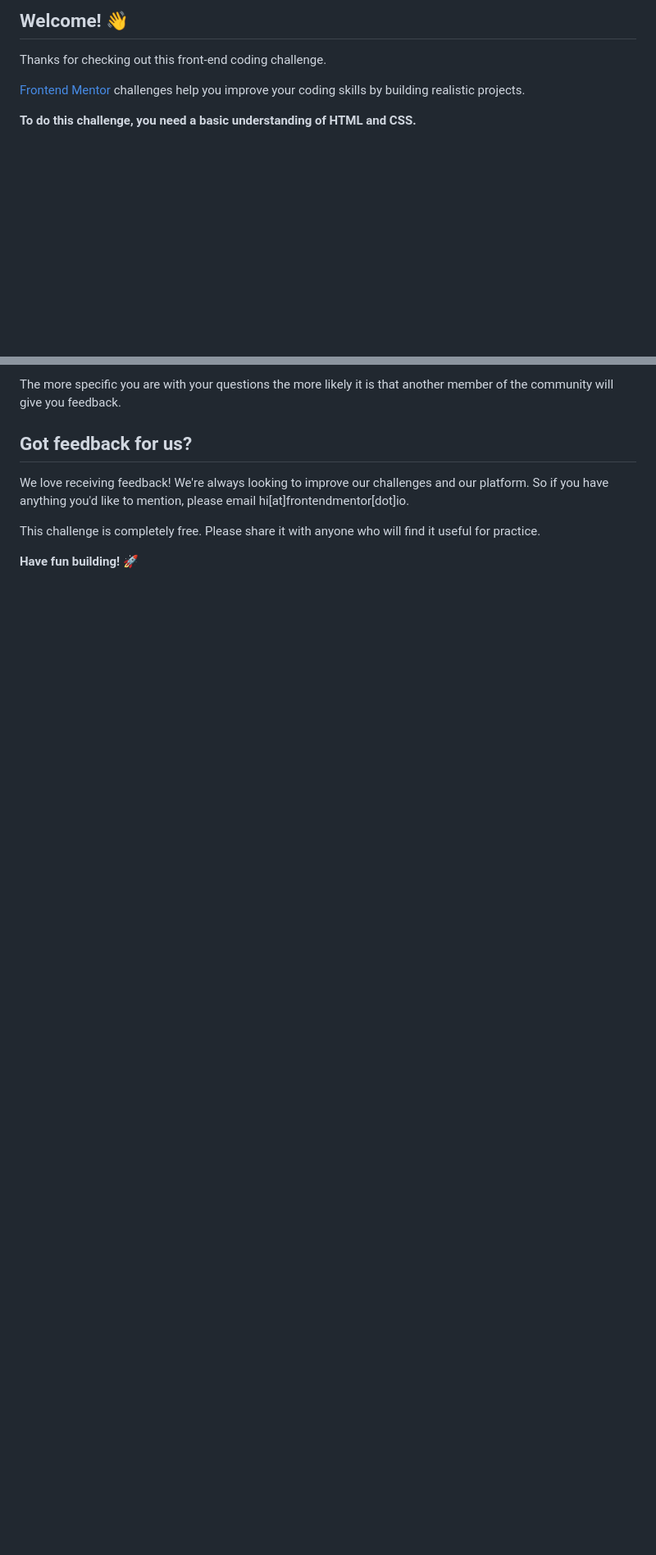
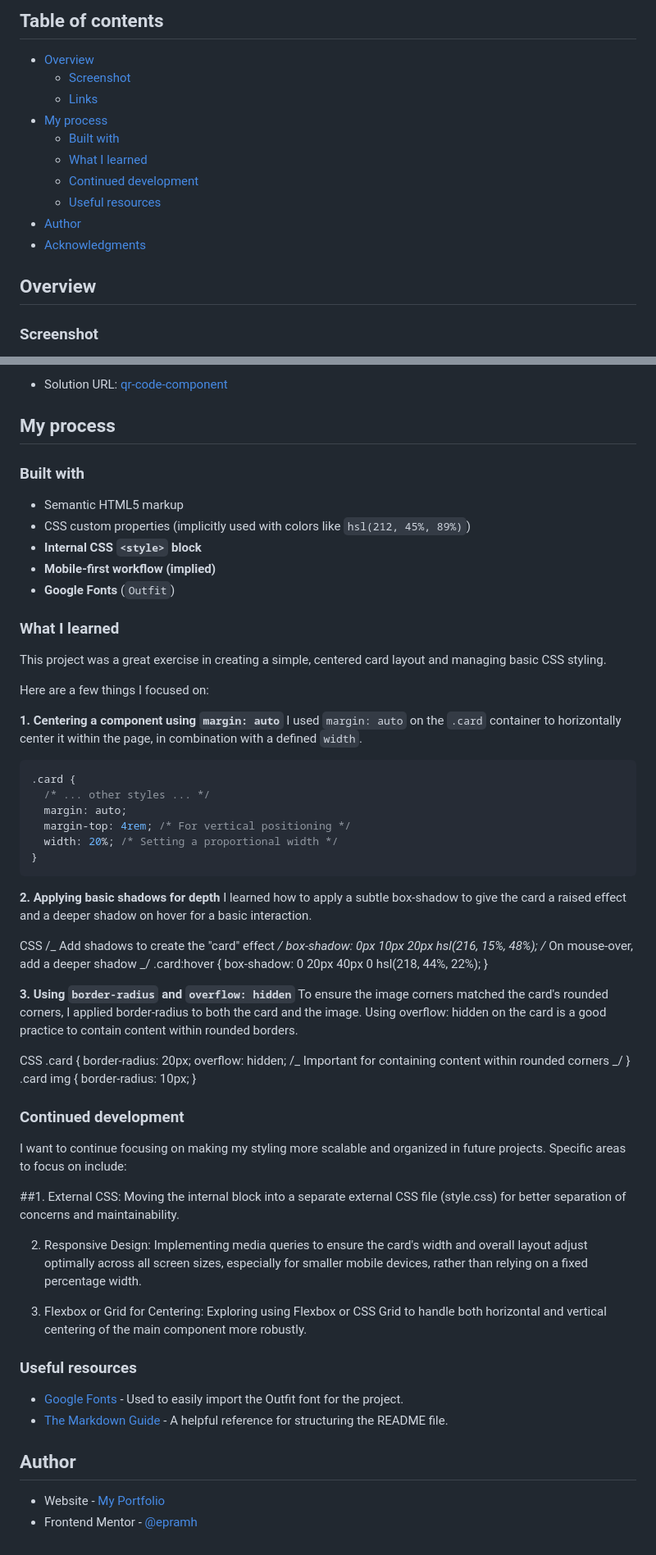
Before and after one commit to epramh/qr-code-component, a Markdown page: README.md, 2 parts joined by grey strips. Shown at 82% size. Drawn GitHub-style; blank space fills up the shorter version.

Commit message:
Refactor README.md for improved clarity, structure, and content completeness

````diff
--- a/README.md
+++ b/README.md
@@ -4,9 +4,18 @@
 
-## Welcome! 👋
+## Table of contents
 
-Thanks for checking out this front-end coding challenge.
+- [Overview](#overview)
+  - [Screenshot](#screenshot)
+  - [Links](#links)
+- [My process](#my-process)
+  - [Built with](#built-with)
+  - [What I learned](#what-i-learned)
+  - [Continued development](#continued-development)
+  - [Useful resources](#useful-resources)
+- [Author](#author)
+- [Acknowledgments](#acknowledgments)
 
-[Frontend Mentor](https://www.frontendmentor.io) challenges help you improve your coding skills by building realistic projects.
+## Overview
 
-**To do this challenge, you need a basic understanding of HTML and CSS.**
+### Screenshot
 
@@ -78,10 +110,71 @@ We provide templates to help you share your solution once you've submitted it on
 
-The more specific you are with your questions the more likely it is that another member of the community will give you feedback.
+- Solution URL: [qr-code-component](https://github.com/epramh/qr-code-component.git)
 
-## Got feedback for us?
+## My process
 
-We love receiving feedback! We're always looking to improve our challenges and our platform. So if you have anything you'd like to mention, please email hi[at]frontendmentor[dot]io.
+### Built with
 
-This challenge is completely free. Please share it with anyone who will find it useful for practice.
+- Semantic HTML5 markup
+- CSS custom properties (implicitly used with colors like `hsl(212, 45%, 89%)`)
+- **Internal CSS `<style>` block**
+- **Mobile-first workflow (implied)**
+- **Google Fonts** (`Outfit`)
 
-**Have fun building!** 🚀
+### What I learned
+
+This project was a great exercise in creating a simple, centered card layout and managing basic CSS styling.
+
+Here are a few things I focused on:
+
+**1. Centering a component using `margin: auto`**
+I used `margin: auto` on the `.card` container to horizontally center it within the page, in combination with a defined `width`.
+
+```css
+.card {
+  /* ... other styles ... */
+  margin: auto;
+  margin-top: 4rem; /* For vertical positioning */
+  width: 20%; /* Setting a proportional width */
+}
+```
+
+**2. Applying basic shadows for depth** I learned how to apply a subtle box-shadow to give the card a raised effect and a deeper shadow on hover for a basic interaction.
+
+CSS
+/_ Add shadows to create the "card" effect _/
+box-shadow: 0px 10px 20px hsl(216, 15%, 48%);
+/_ On mouse-over, add a deeper shadow _/
+.card:hover {
+box-shadow: 0 20px 40px 0 hsl(218, 44%, 22%);
+}
+
+**3. Using `border-radius` and `overflow: hidden`** To ensure the image corners matched the card's rounded corners, I applied border-radius to both the card and the image. Using overflow: hidden on the card is a good practice to contain content within rounded borders.
+
+CSS
+.card {
+border-radius: 20px;
+overflow: hidden; /_ Important for containing content within rounded corners _/
+}
+.card img {
+border-radius: 10px;
+}
+
+### Continued development
+
+I want to continue focusing on making my styling more scalable and organized in future projects. Specific areas to focus on include:
+
+##1. External CSS: Moving the internal <style> block into a separate external CSS file (style.css) for better separation of concerns and maintainability.
+
+2. Responsive Design: Implementing media queries to ensure the card's width and overall layout adjust optimally across all screen sizes, especially for smaller mobile devices, rather than relying on a fixed percentage width.
+
+3. Flexbox or Grid for Centering: Exploring using Flexbox or CSS Grid to handle both horizontal and vertical centering of the main component more robustly.
+
+### Useful resources
+
+- [Google Fonts](https://fonts.google.com/specimen/Outfit) - Used to easily import the Outfit font for the project.
+- [The Markdown Guide](https://www.markdownguide.org/) - A helpful reference for structuring the README file.
+
+## Author
+
+- Website - [My Portfolio](ravo-portfolio.fwh.is)
+- Frontend Mentor - [@epramh](https://www.frontendmentor.io/profile/epramh)
````
Also changed, not shown: other parts of README.md (+63 -40 lines), README-template.md (deleted, +0 -103 lines).
